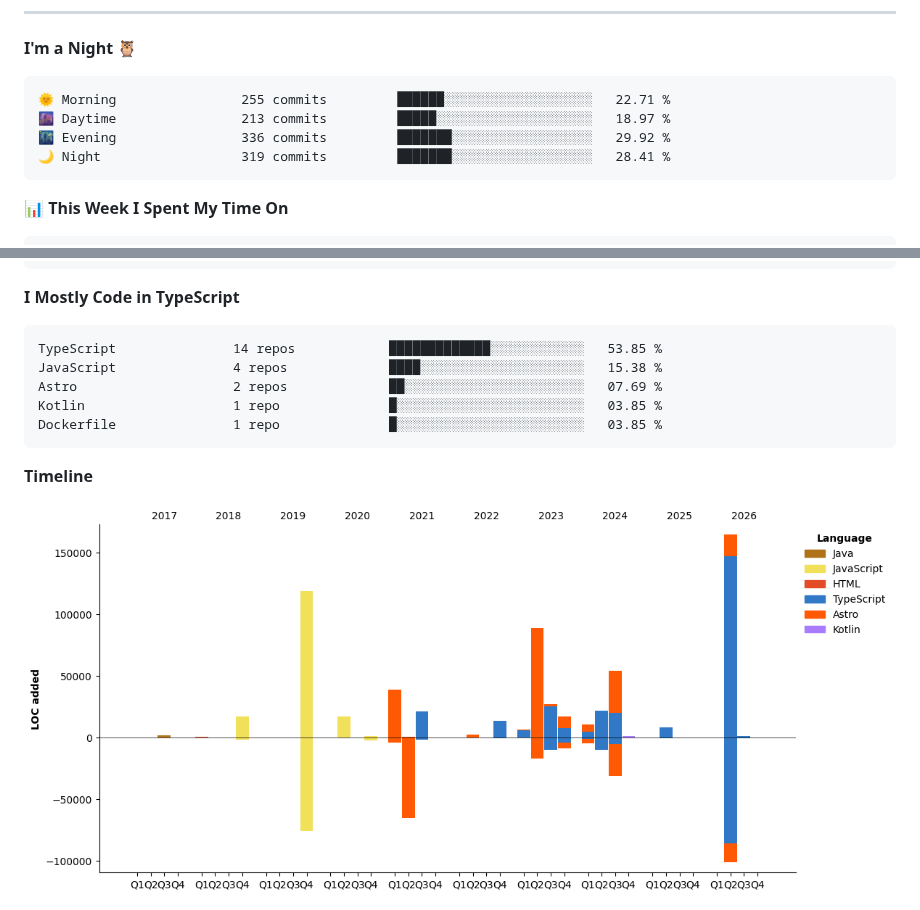
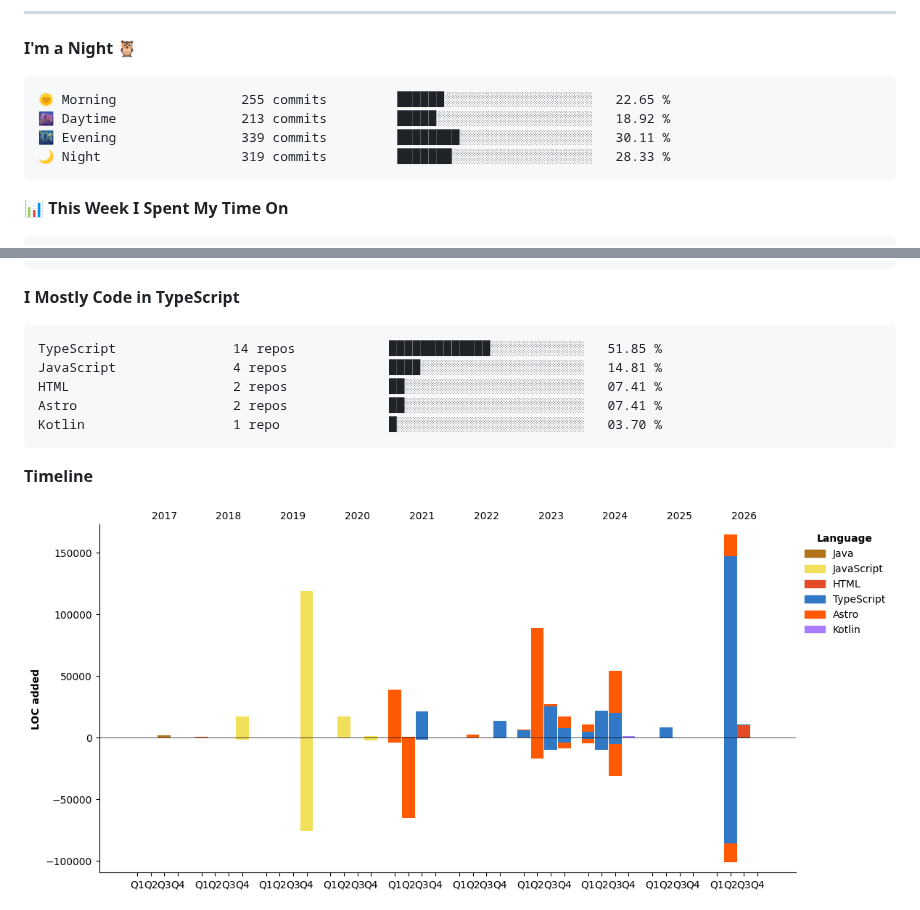
Before and after one commit to icegotcha/icegotcha, a Markdown page: README.md, 2 parts joined by grey strips. GitHub-like rendering; pictures changed too: assets/bar_graph.png.

Commit message:
Updated with Dev Metrics

````diff
--- a/README.md
+++ b/README.md
@@ -70,10 +70,10 @@ Feel free to checkout my personal website → [icegotcha.me](https://icegotcha.m
 **I'm a Night 🦉**
 
 ```text
-🌞 Morning                255 commits         ██████░░░░░░░░░░░░░░░░░░░   22.71 %
-🌆 Daytime                213 commits         █████░░░░░░░░░░░░░░░░░░░░   18.97 %
-🌃 Evening                336 commits         ███████░░░░░░░░░░░░░░░░░░   29.92 %
-🌙 Night                  319 commits         ███████░░░░░░░░░░░░░░░░░░   28.41 %
+🌞 Morning                255 commits         ██████░░░░░░░░░░░░░░░░░░░   22.65 %
+🌆 Daytime                213 commits         █████░░░░░░░░░░░░░░░░░░░░   18.92 %
+🌃 Evening                339 commits         ████████░░░░░░░░░░░░░░░░░   30.11 %
+🌙 Night                  319 commits         ███████░░░░░░░░░░░░░░░░░░   28.33 %
 ```
 
 
@@ -100,11 +100,11 @@ System Design            0 secs              ░░░░░░░░░░░
 **I Mostly Code in TypeScript**
 
 ```text
-TypeScript               14 repos            █████████████░░░░░░░░░░░░   53.85 %
-JavaScript               4 repos             ████░░░░░░░░░░░░░░░░░░░░░   15.38 %
-Astro                    2 repos             ██░░░░░░░░░░░░░░░░░░░░░░░   07.69 %
-Kotlin                   1 repo              █░░░░░░░░░░░░░░░░░░░░░░░░   03.85 %
-Dockerfile               1 repo              █░░░░░░░░░░░░░░░░░░░░░░░░   03.85 %
+TypeScript               14 repos            █████████████░░░░░░░░░░░░   51.85 %
+JavaScript               4 repos             ████░░░░░░░░░░░░░░░░░░░░░   14.81 %
+HTML                     2 repos             ██░░░░░░░░░░░░░░░░░░░░░░░   07.41 %
+Astro                    2 repos             ██░░░░░░░░░░░░░░░░░░░░░░░   07.41 %
+Kotlin                   1 repo              █░░░░░░░░░░░░░░░░░░░░░░░░   03.70 %
 ```
 
 
````
Also changed, not shown: other parts of README.md (+1 -1 lines).
